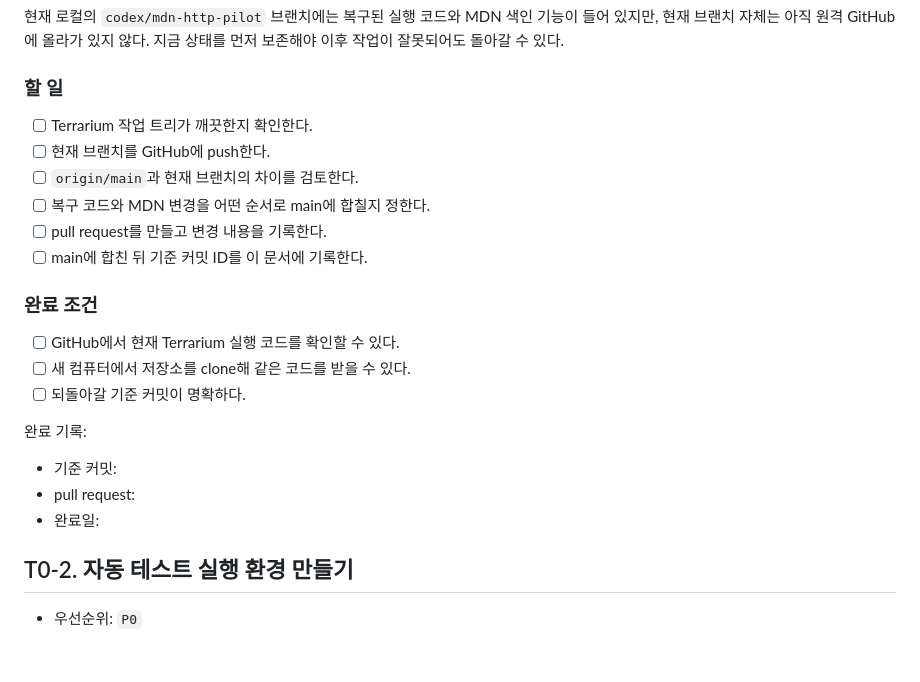
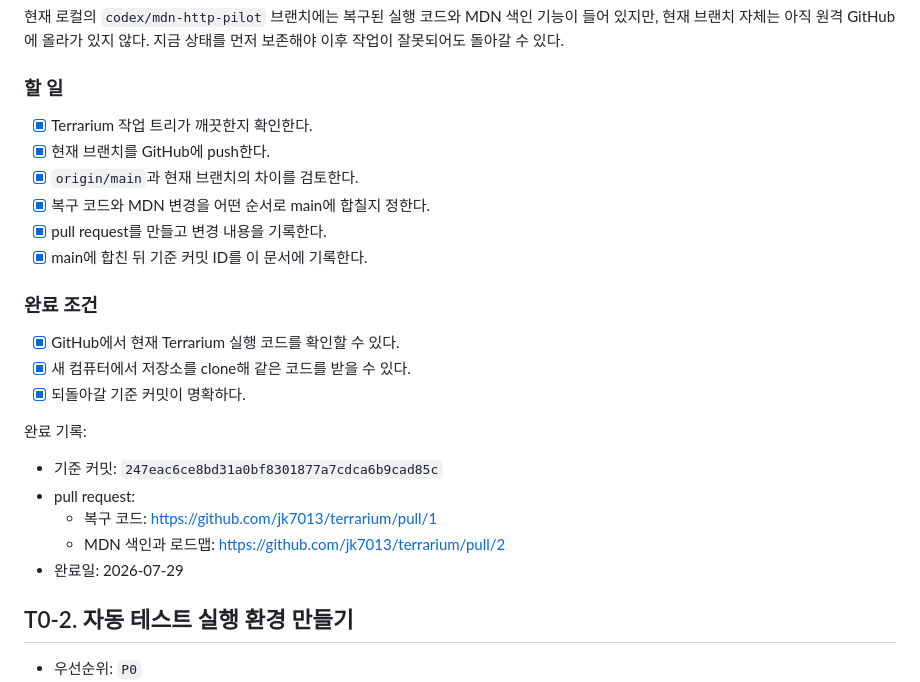
Before and after one commit to jk7013/terrarium, a Markdown page: docs/TERRARIUM_WORK_ROADMAP.md, the part around the change. Rendered like a GitHub page; blank space fills up the shorter version.

Commit message:
docs: mark T0-1 baseline complete

```diff
--- a/docs/TERRARIUM_WORK_ROADMAP.md
+++ b/docs/TERRARIUM_WORK_ROADMAP.md
@@ -70,24 +70,26 @@ Terrarium은 다음 순서로 일한다.
 
 ### 할 일
 
-- [ ] Terrarium 작업 트리가 깨끗한지 확인한다.
-- [ ] 현재 브랜치를 GitHub에 push한다.
-- [ ] `origin/main`과 현재 브랜치의 차이를 검토한다.
-- [ ] 복구 코드와 MDN 변경을 어떤 순서로 main에 합칠지 정한다.
-- [ ] pull request를 만들고 변경 내용을 기록한다.
-- [ ] main에 합친 뒤 기준 커밋 ID를 이 문서에 기록한다.
+- [x] Terrarium 작업 트리가 깨끗한지 확인한다.
+- [x] 현재 브랜치를 GitHub에 push한다.
+- [x] `origin/main`과 현재 브랜치의 차이를 검토한다.
+- [x] 복구 코드와 MDN 변경을 어떤 순서로 main에 합칠지 정한다.
+- [x] pull request를 만들고 변경 내용을 기록한다.
+- [x] main에 합친 뒤 기준 커밋 ID를 이 문서에 기록한다.
 
 ### 완료 조건
 
-- [ ] GitHub에서 현재 Terrarium 실행 코드를 확인할 수 있다.
-- [ ] 새 컴퓨터에서 저장소를 clone해 같은 코드를 받을 수 있다.
-- [ ] 되돌아갈 기준 커밋이 명확하다.
+- [x] GitHub에서 현재 Terrarium 실행 코드를 확인할 수 있다.
+- [x] 새 컴퓨터에서 저장소를 clone해 같은 코드를 받을 수 있다.
+- [x] 되돌아갈 기준 커밋이 명확하다.
 
 완료 기록:
 
-- 기준 커밋:
+- 기준 커밋: `247eac6ce8bd31a0bf8301877a7cdca6b9cad85c`
 - pull request:
-- 완료일:
+  - 복구 코드: <https://github.com/jk7013/terrarium/pull/1>
+  - MDN 색인과 로드맵: <https://github.com/jk7013/terrarium/pull/2>
+- 완료일: 2026-07-29
 
 ## T0-2. 자동 테스트 실행 환경 만들기
 
```
